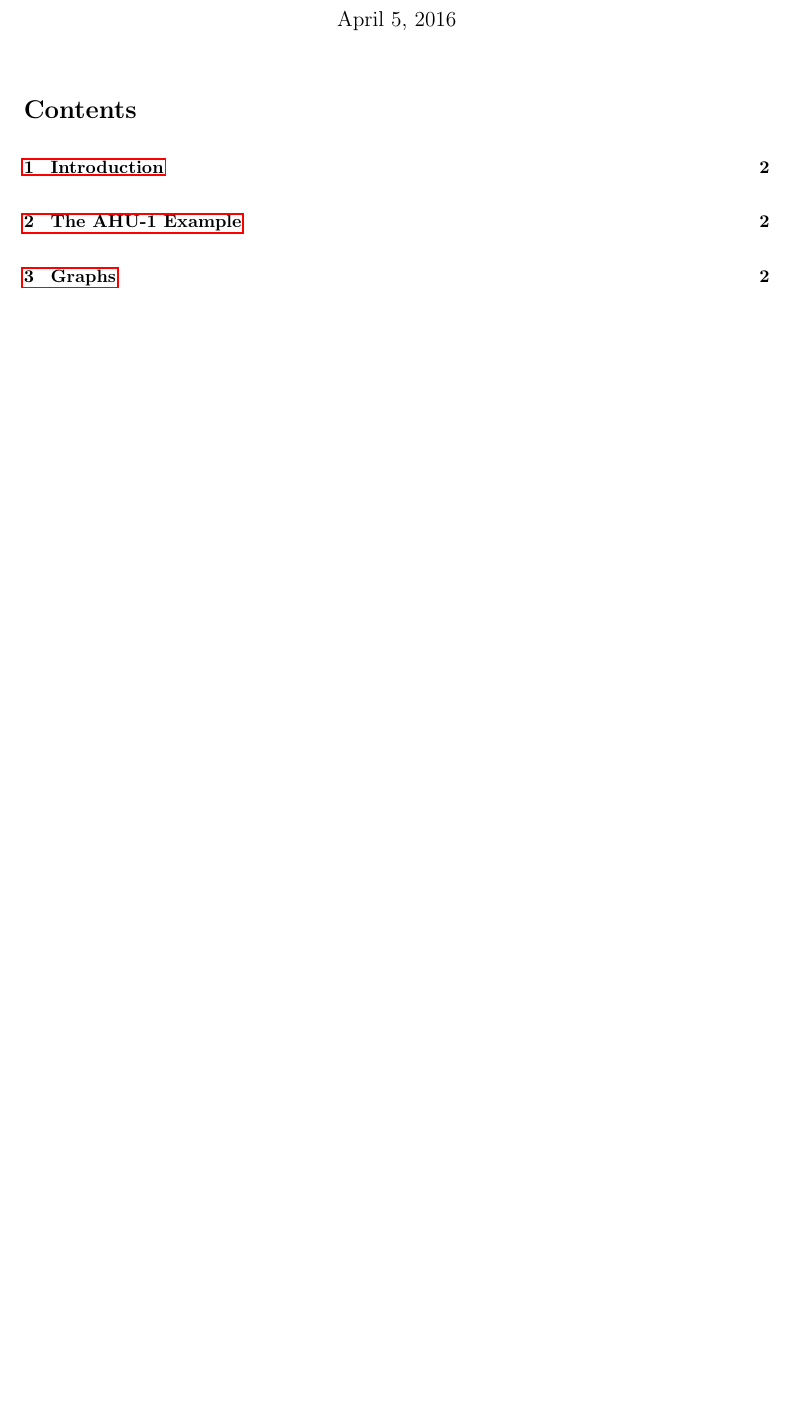
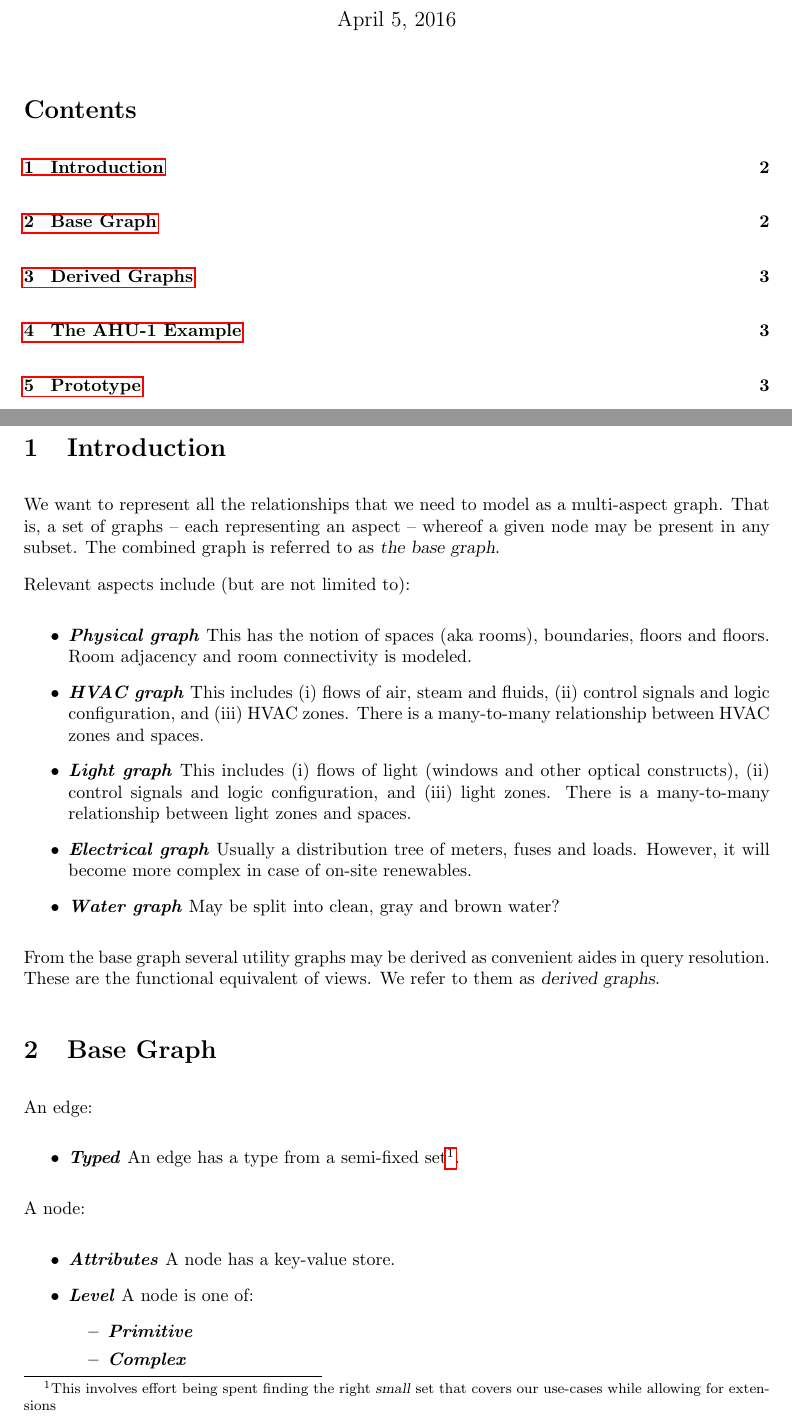
Before and after one commit to SoftwareDefinedBuildings/themetadata, a LaTeX document (doc/post-meeting-motes-20160323.tex): part of page 1 of 2 before the commit and two parts of pages 1 and 2 of 3 after it, the two joined at a grey line, cut so that both start at the same text, the shorter picture padded with empty space. Compiled offline with pdfLaTeX.

Commit message:
Wrote intro to notes

```diff
--- a/doc/post-meeting-motes-20160323.tex
+++ b/doc/post-meeting-motes-20160323.tex
@@ -30,3 +30,34 @@
 
 \section{Introduction}
 
+% base graph (intention, representing relationships as graph, graph type aspects, definition),
+We want to represent all the relationships that we need to model as a multi-aspect graph. That is, a set of graphs -- each representing an aspect -- whereof a given node may be present in any subset. The combined graph is referred to as \textsl{the base graph}.
+
+% aspects
+Relevant aspects include (but are not limited to):
+\begin{itemize}
+  \descitem{Physical graph} This has the notion of spaces (aka rooms), boundaries, floors and floors. Room adjacency and room connectivity is modeled.
+  \descitem{HVAC graph} This includes (i) flows of air, steam and fluids, (ii) control signals and logic configuration, and (iii) HVAC zones. There is a many-to-many relationship between HVAC zones and spaces.
+  \descitem{Light graph} This includes (i) flows of light (windows and other optical constructs), (ii) control signals and logic configuration, and (iii) light zones. There is a many-to-many relationship between light zones and spaces.
+  \descitem{Electrical graph} Usually a distribution tree of meters, fuses and loads. However, it will become more complex in case of on-site renewables.
+  \descitem{Water graph} May be split into clean, gray and brown water?
+\end{itemize}
+
+% utility graphs (derived, convenient for resolving queries, view equivalent)
+From the base graph several utility graphs may be derived as convenient aides in query resolution. These are the functional equivalent of views. We refer to them as \textsl{derived graphs}.
+
+\section{Base Graph}
+
+An edge:
+\begin{itemize}
+  \descitem{Typed} An edge has a type from a semi-fixed set\footnote{This involves effort being spent finding the right \textsl{small} set that covers our use-cases while allowing for extensions}.
+\end{itemize}
+
+A node:
+\begin{itemize}
+  \descitem{Attributes} A node has a key-value store.
+  \descitem{Level} A node is one of:
+    \begin{itemize}
+      \descitem{Primitive}
+      \descitem{Complex}
+    \end{itemize}
```
Also changed, not shown: doc/post-meeting-motes-20160323.tex (9 more changed lines).
